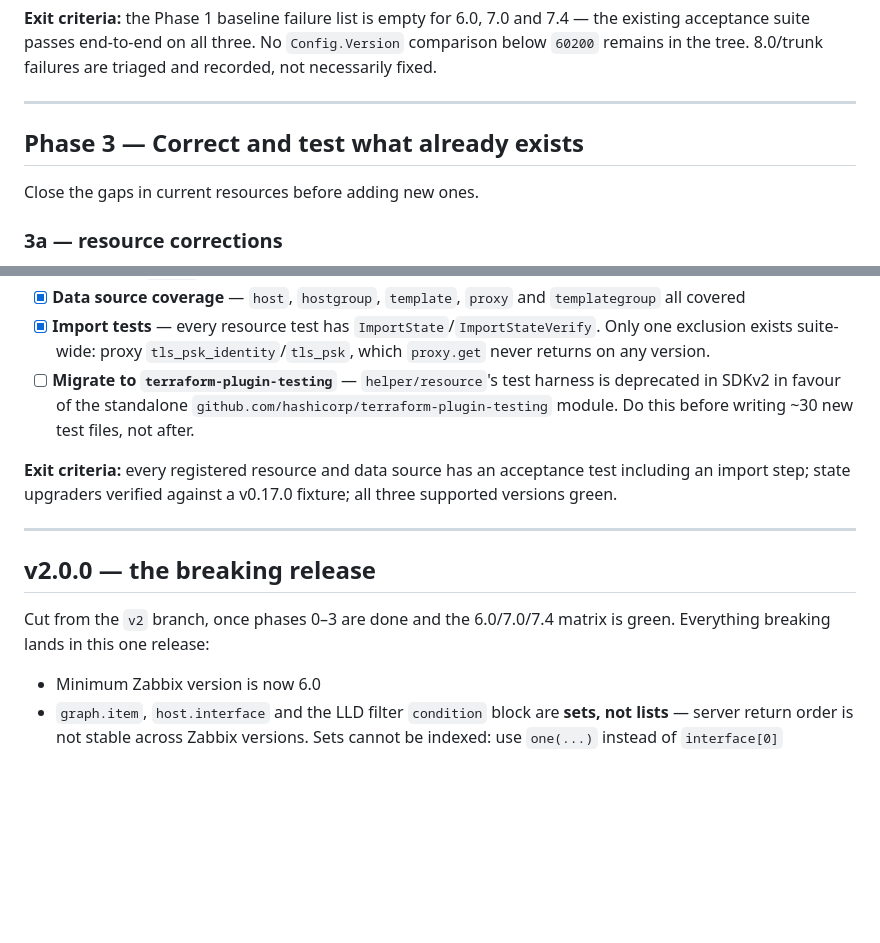
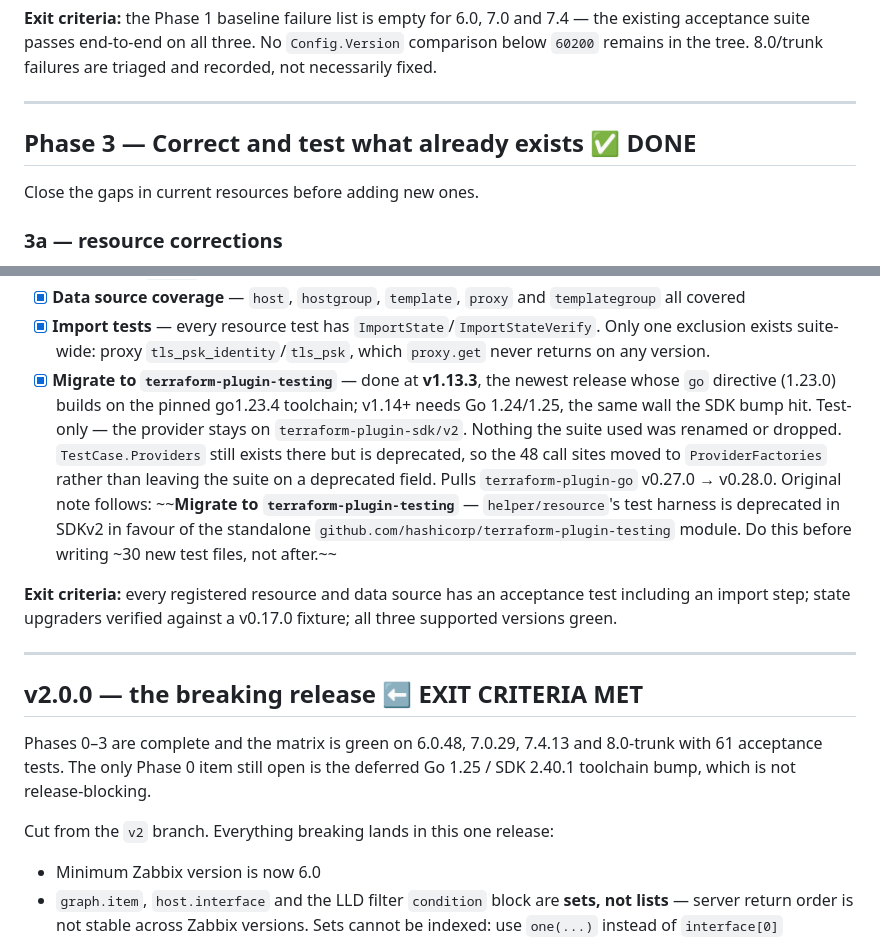
Before and after one commit to tpretz/terraform-provider-zabbix, a Markdown page: PLAN.md, 2 parts joined by grey strips. Rendered like a GitHub page; blank space fills up the shorter version.

Commit message:
plan: phase 3 complete, v2.0.0 exit criteria met
terraform-plugin-testing was the last unticked Phase 3 item. Phases 0-3 are
now done and the matrix is green on all four versions with 61 acceptance
tests. Only the deferred Go 1.25 / SDK 2.40.1 bump remains open in Phase 0,
and it is not release-blocking.

Co-Authored-By: Claude Opus 5 <noreply@anthropic.com>
Claude-Session: https://claude.ai/code/session_01JLa9DERi8XFQF5f2pS9CFy

```diff
--- a/PLAN.md
+++ b/PLAN.md
@@ -327,7 +327,7 @@ necessarily fixed.
 
 ---
 
-## Phase 3 — Correct and test what already exists
+## Phase 3 — Correct and test what already exists  ✅ DONE
 
 Close the gaps in current resources before adding new ones.
 
@@ -394,10 +394,17 @@ Grouped by what's actually missing (see [API-COVERAGE.md §4](./API-COVERAGE.md)
 - [x] **Import tests** — every resource test has `ImportState`/`ImportStateVerify`.
       Only one exclusion exists suite-wide: proxy `tls_psk_identity`/`tls_psk`, which
       `proxy.get` never returns on any version.
-- [ ] **Migrate to `terraform-plugin-testing`** — `helper/resource`'s test harness is
+- [x] **Migrate to `terraform-plugin-testing`** — done at **v1.13.3**, the newest release
+      whose `go` directive (1.23.0) builds on the pinned go1.23.4 toolchain; v1.14+ needs
+      Go 1.24/1.25, the same wall the SDK bump hit. Test-only — the provider stays on
+      `terraform-plugin-sdk/v2`. Nothing the suite used was renamed or dropped.
+      `TestCase.Providers` still exists there but is deprecated, so the 48 call sites moved
+      to `ProviderFactories` rather than leaving the suite on a deprecated field. Pulls
+      `terraform-plugin-go` v0.27.0 → v0.28.0. Original note follows:
+      ~~**Migrate to `terraform-plugin-testing`** — `helper/resource`'s test harness is
       deprecated in SDKv2 in favour of the standalone
       `github.com/hashicorp/terraform-plugin-testing` module. Do this before writing
-      ~30 new test files, not after.
+      ~30 new test files, not after.~~
 
 **Exit criteria:** every registered resource and data source has an acceptance test
 including an import step; state upgraders verified against a v0.17.0 fixture; all three
@@ -405,9 +412,13 @@ supported versions green.
 
 ---
 
-## v2.0.0 — the breaking release
+## v2.0.0 — the breaking release  ⬅ **EXIT CRITERIA MET**
 
-Cut from the `v2` branch, once phases 0–3 are done and the 6.0/7.0/7.4 matrix is green.
+Phases 0–3 are complete and the matrix is green on 6.0.48, 7.0.29, 7.4.13 and
+8.0-trunk with 61 acceptance tests. The only Phase 0 item still open is the deferred
+Go 1.25 / SDK 2.40.1 toolchain bump, which is not release-blocking.
+
+Cut from the `v2` branch.
 Everything breaking lands in this one release:
 
 - Minimum Zabbix version is now 6.0
```
